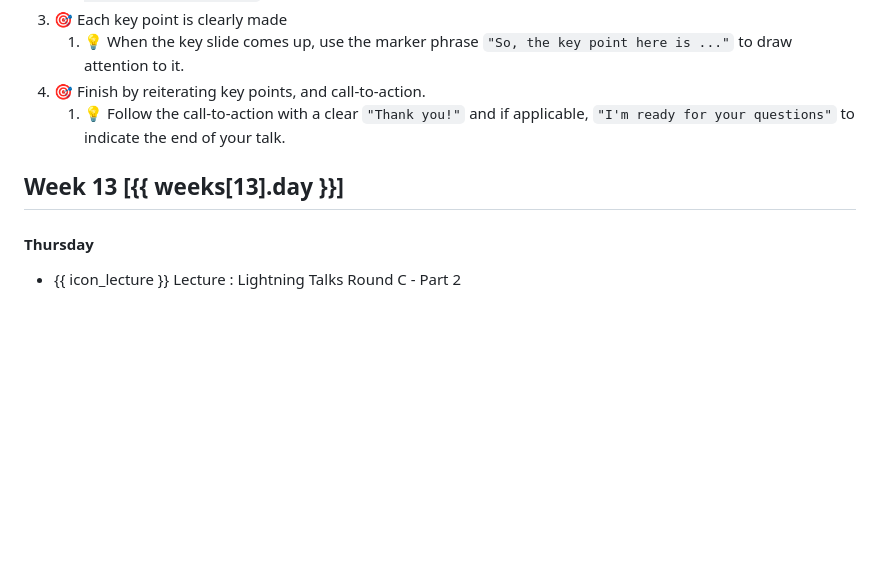
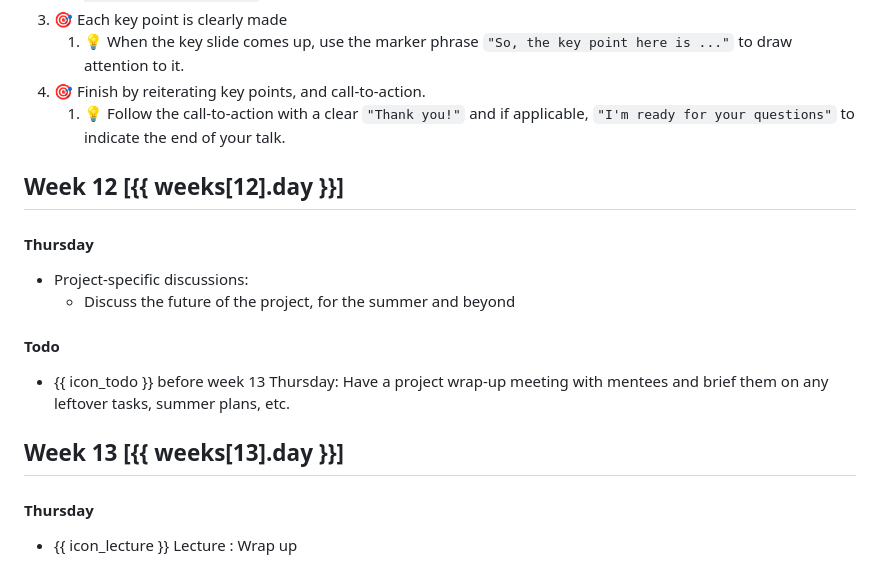
Before and after one commit to nus-cs3281/website, a Markdown page: schedule/index-cs3282.md, the part around the change printed below. GitHub-like rendering; blank space fills up the shorter version.

```diff
--- a/schedule/index-cs3282.md
+++ b/schedule/index-cs3282.md
@@ -508,8 +502,22 @@ In this round you are ==expected to hit almost all targets(:dart:)== given below
 
 <!-- ----------------------------------------------------------------------------------- -->
 
+## Week 12 [{{ weeks[12].day }}]<a id="week-12"/>
+
+
+#### Thursday
+
+* Project-specific discussions:
+  * Discuss the future of the project, for the summer and beyond
+
+#### Todo
+
+* {{ icon_todo }} before week 13 Thursday: Have a project wrap-up meeting with mentees and brief them on any leftover tasks, summer plans, etc.
+
+<!-- ----------------------------------------------------------------------------------- -->
+
 ## Week 13 [{{ weeks[13].day }}]<a id="week-13"/>
 
 #### Thursday
 
-* {{ icon_lecture }} Lecture : Lightning Talks Round C - Part 2
+* {{ icon_lecture }} Lecture : Wrap up
```
Also changed, not shown: other parts of schedule/index-cs3282.md (+14 -20 lines), schedule/index-cs3281.md (+4 -4 lines).
